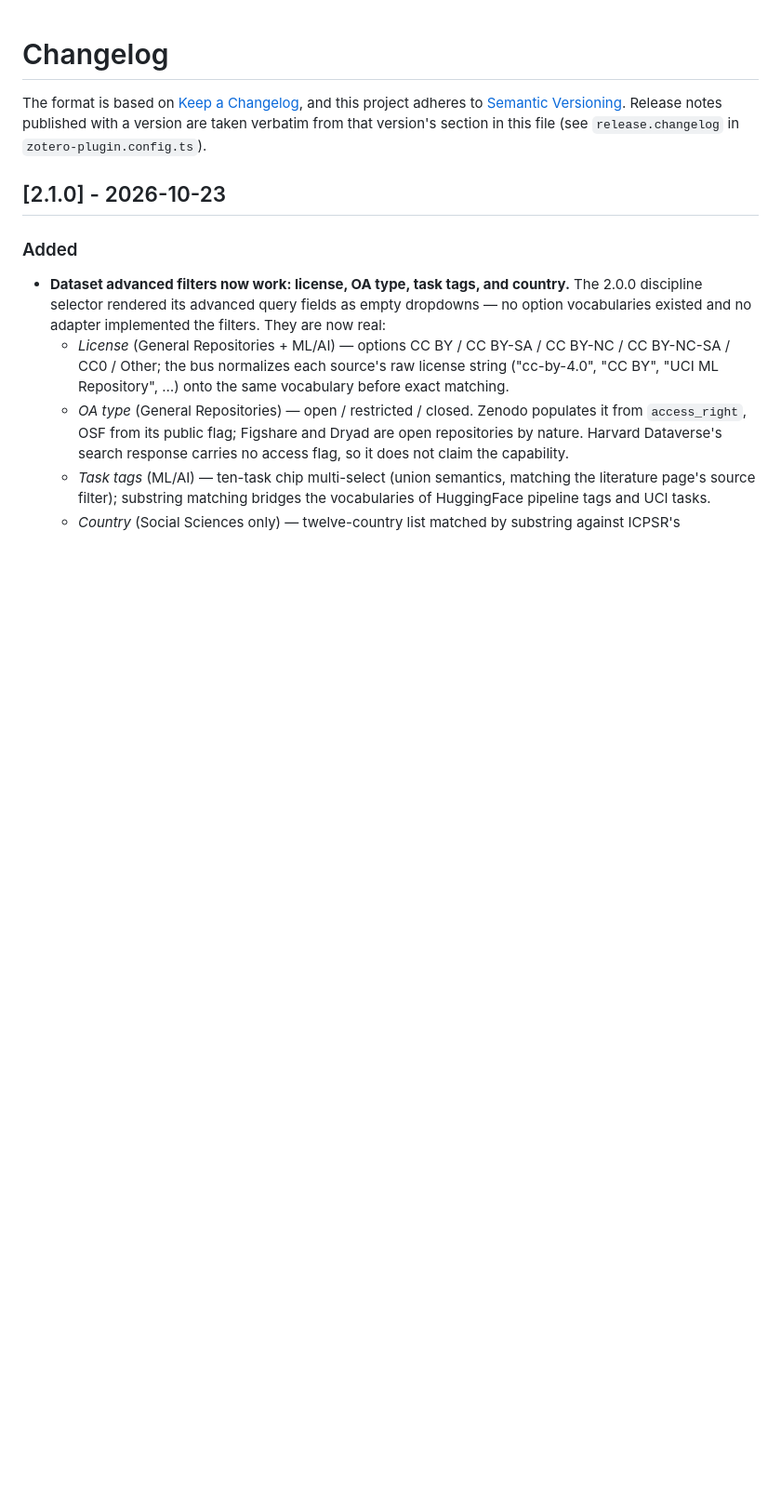
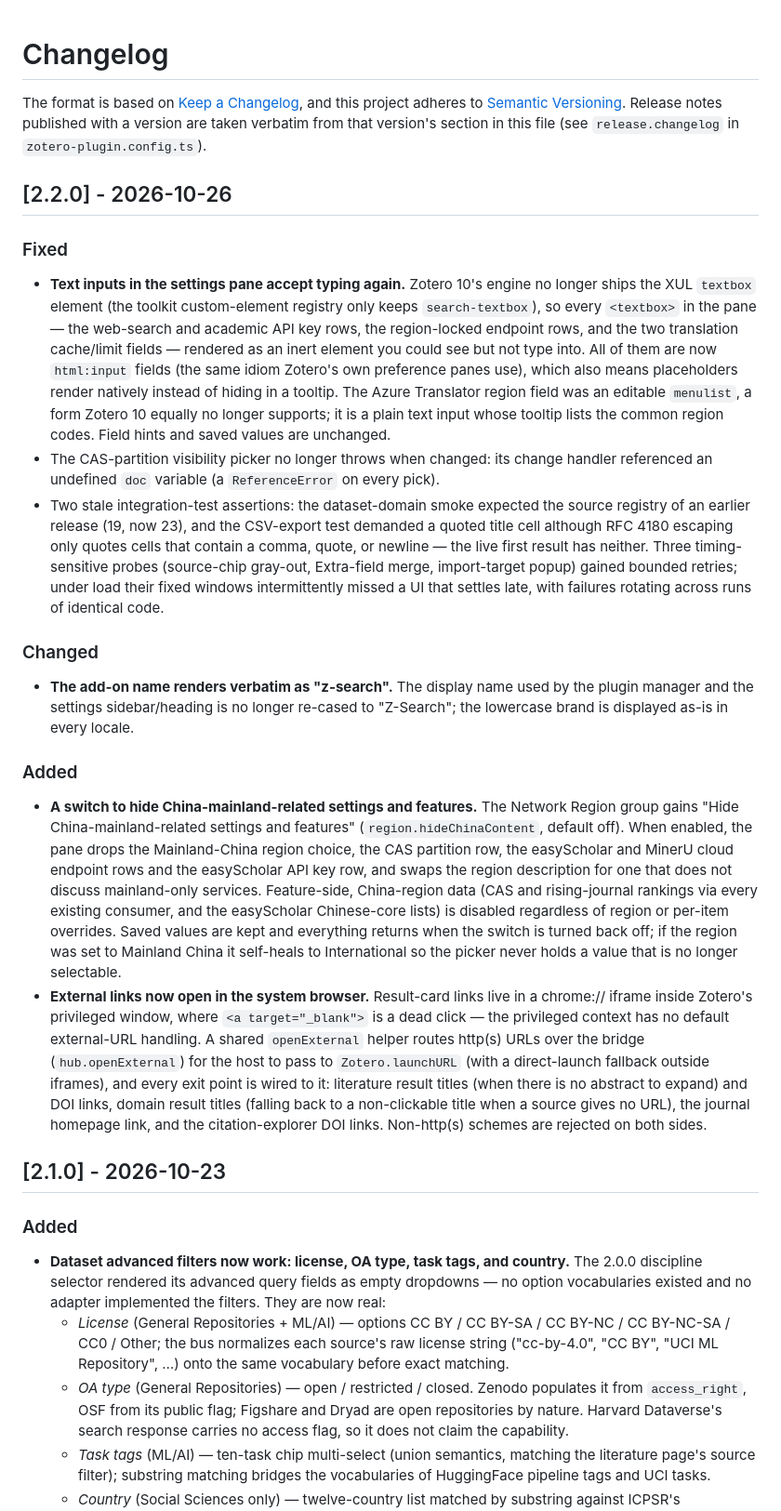
Before and after one commit to Liozhang/z-search, a Markdown page: CHANGELOG.md, the part around the change. Shown at 93% size. GitHub-like rendering; blank space fills up the shorter version.

Commit message:
docs(changelog): 2.2.0 发布说明（设置面板输入修复 + 隐藏中国大陆开关 + 外链跳转）

```diff
--- a/CHANGELOG.md
+++ b/CHANGELOG.md
@@ -4,6 +4,65 @@ The format is based on [Keep a Changelog](https://keepachangelog.com/en/1.1.0/),
 and this project adheres to [Semantic Versioning](https://semver.org/).
 Release notes published with a version are taken verbatim from that version's
 section in this file (see `release.changelog` in `zotero-plugin.config.ts`).
+
+## [2.2.0] - 2026-10-26
+
+### Fixed
+
+- **Text inputs in the settings pane accept typing again.** Zotero 10's engine
+  no longer ships the XUL `textbox` element (the toolkit custom-element registry
+  only keeps `search-textbox`), so every `<textbox>` in the pane — the
+  web-search and academic API key rows, the region-locked endpoint rows, and
+  the two translation cache/limit fields — rendered as an inert element you
+  could see but not type into. All of them are now `html:input` fields (the
+  same idiom Zotero's own preference panes use), which also means placeholders
+  render natively instead of hiding in a tooltip. The Azure Translator region
+  field was an editable `menulist`, a form Zotero 10 equally no longer
+  supports; it is a plain text input whose tooltip lists the common region
+  codes. Field hints and saved values are unchanged.
+- The CAS-partition visibility picker no longer throws when changed: its
+  change handler referenced an undefined `doc` variable (a `ReferenceError`
+  on every pick).
+- Two stale integration-test assertions: the dataset-domain smoke expected the
+  source registry of an earlier release (19, now 23), and the CSV-export test
+  demanded a quoted title cell although RFC 4180 escaping only quotes cells
+  that contain a comma, quote, or newline — the live first result has neither.
+  Three timing-sensitive probes (source-chip gray-out, Extra-field merge,
+  import-target popup) gained bounded retries; under load their fixed windows
+  intermittently missed a UI that settles late, with failures rotating across
+  runs of identical code.
+
+### Changed
+
+- **The add-on name renders verbatim as "z-search".** The display name used
+  by the plugin manager and the settings sidebar/heading is no longer re-cased
+  to "Z-Search"; the lowercase brand is displayed as-is in every locale.
+
+### Added
+
+- **A switch to hide China-mainland-related settings and features.** The
+  Network Region group gains "Hide China-mainland-related settings and
+  features" (`region.hideChinaContent`, default off). When enabled, the pane
+  drops the Mainland-China region choice, the CAS partition row, the
+  easyScholar and MinerU cloud endpoint rows and the easyScholar API key row,
+  and swaps the region description for one that does not discuss
+  mainland-only services. Feature-side, China-region data (CAS and
+  rising-journal rankings via every existing consumer, and the easyScholar
+  Chinese-core lists) is disabled regardless of region or per-item overrides.
+  Saved values are kept and everything returns when the switch is turned back
+  off; if the region was set to Mainland China it self-heals to International
+  so the picker never holds a value that is no longer selectable.
+- **External links now open in the system browser.** Result-card links live in
+  a chrome:// iframe inside Zotero's privileged window, where
+  `<a target="_blank">` is a dead click — the privileged context has no
+  default external-URL handling. A shared `openExternal` helper routes
+  http(s) URLs over the bridge (`hub.openExternal`) for the host to pass to
+  `Zotero.launchURL` (with a direct-launch fallback outside iframes), and
+  every exit point is wired to it: literature result titles (when there is no
+  abstract to expand) and DOI links, domain result titles (falling back to a
+  non-clickable title when a source gives no URL), the journal homepage link,
+  and the citation-explorer DOI links. Non-http(s) schemes are rejected on
+  both sides.
 
 ## [2.1.0] - 2026-10-23
 
```
